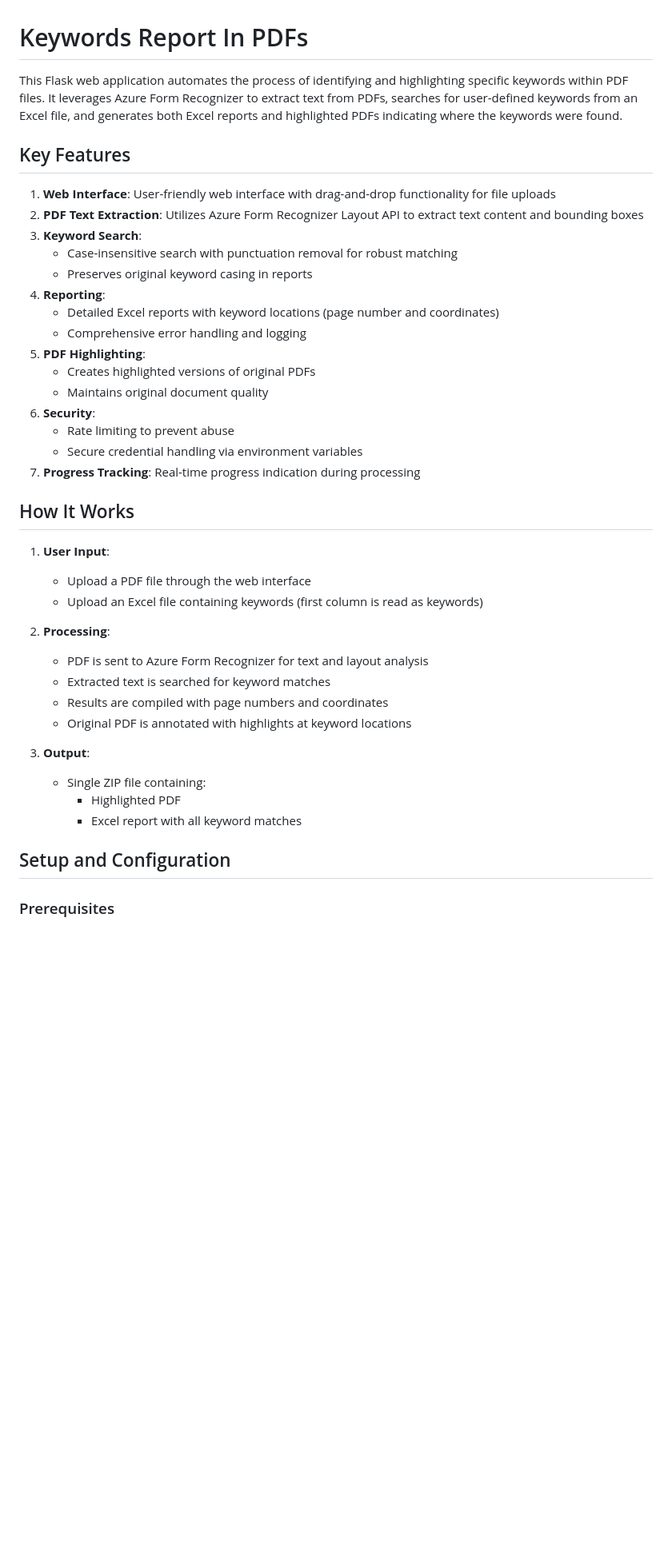
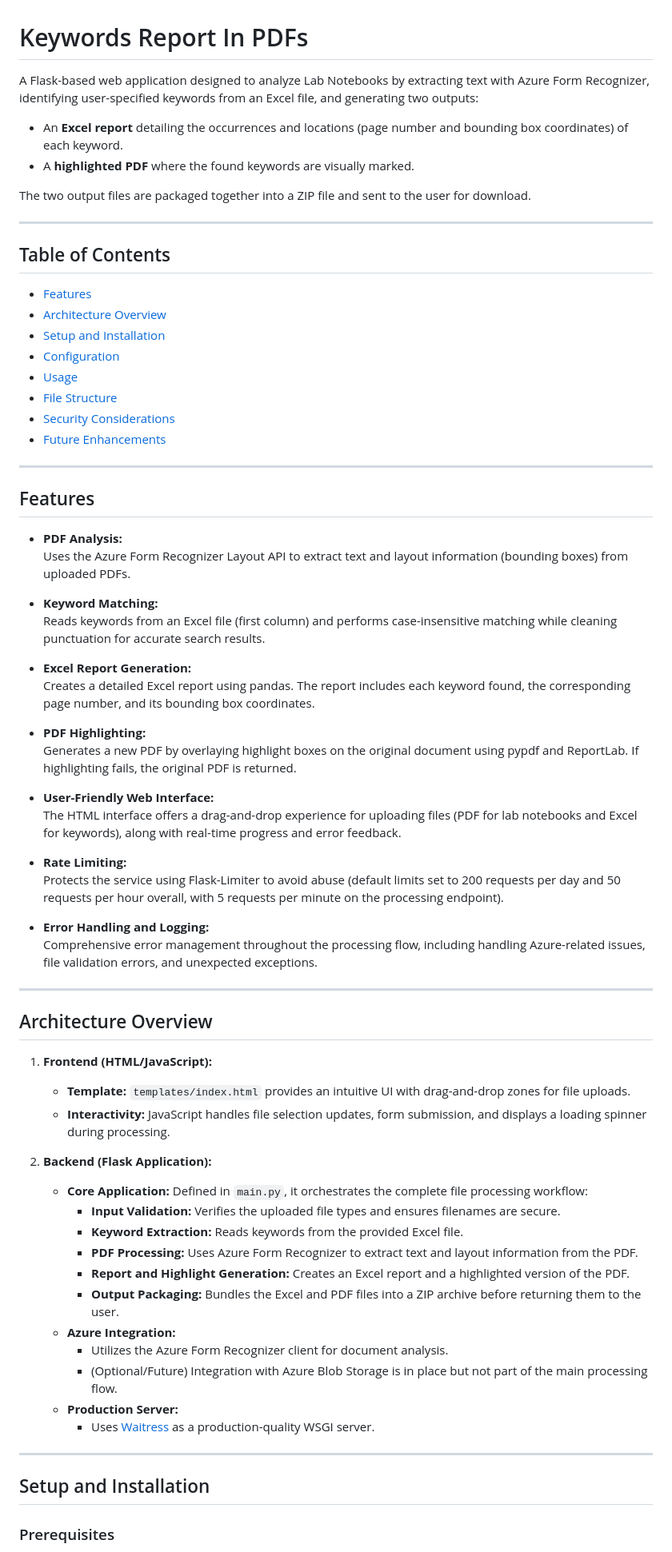
Before and after one commit to pohagan72/KeywordsReportInPDFs, a Markdown page: README.md, the part around one of its changes. Shown at 80% size. Drawn GitHub-style; blank space fills up the shorter version.

```diff
--- a/README.md
+++ b/README.md
@@ -1,43 +1,73 @@
 # Keywords Report In PDFs
 
-This Flask web application automates the process of identifying and highlighting specific keywords within PDF files. It leverages Azure Form Recognizer to extract text from PDFs, searches for user-defined keywords from an Excel file, and generates both Excel reports and highlighted PDFs indicating where the keywords were found.
+A Flask-based web application designed to analyze Lab Notebooks by extracting text with Azure Form Recognizer, identifying user-specified keywords from an Excel file, and generating two outputs:
+- An **Excel report** detailing the occurrences and locations (page number and bounding box coordinates) of each keyword.
+- A **highlighted PDF** where the found keywords are visually marked.
 
-## Key Features
+The two output files are packaged together into a ZIP file and sent to the user for download.
 
-1. **Web Interface**: User-friendly web interface with drag-and-drop functionality for file uploads
-2. **PDF Text Extraction**: Utilizes Azure Form Recognizer Layout API to extract text content and bounding boxes
-3. **Keyword Search**:
-   - Case-insensitive search with punctuation removal for robust matching
-   - Preserves original keyword casing in reports
-4. **Reporting**:
-   - Detailed Excel reports with keyword locations (page number and coordinates)
-   - Comprehensive error handling and logging
-5. **PDF Highlighting**:
-   - Creates highlighted versions of original PDFs
-   - Maintains original document quality
-6. **Security**:
-   - Rate limiting to prevent abuse
-   - Secure credential handling via environment variables
-7. **Progress Tracking**: Real-time progress indication during processing
+---
 
-## How It Works
+## Table of Contents
 
-1. **User Input**:
-   - Upload a PDF file through the web interface
-   - Upload an Excel file containing keywords (first column is read as keywords)
+- [Features](#features)
+- [Architecture Overview](#architecture-overview)
+- [Setup and Installation](#setup-and-installation)
+- [Configuration](#configuration)
+- [Usage](#usage)
+- [File Structure](#file-structure)
+- [Security Considerations](#security-considerations)
+- [Future Enhancements](#future-enhancements)
 
-2. **Processing**:
-   - PDF is sent to Azure Form Recognizer for text and layout analysis
-   - Extracted text is searched for keyword matches
-   - Results are compiled with page numbers and coordinates
-   - Original PDF is annotated with highlights at keyword locations
+---
 
-3. **Output**:
-   - Single ZIP file containing:
-     - Highlighted PDF
-     - Excel report with all keyword matches
+## Features
 
-## Setup and Configuration
+- **PDF Analysis:**
+  Uses the Azure Form Recognizer Layout API to extract text and layout information (bounding boxes) from uploaded PDFs.
+
+- **Keyword Matching:**
+  Reads keywords from an Excel file (first column) and performs case-insensitive matching while cleaning punctuation for accurate search results.
+
+- **Excel Report Generation:**
+  Creates a detailed Excel report using pandas. The report includes each keyword found, the corresponding page number, and its bounding box coordinates.
+
+- **PDF Highlighting:**
+  Generates a new PDF by overlaying highlight boxes on the original document using pypdf and ReportLab. If highlighting fails, the original PDF is returned.
+
+- **User-Friendly Web Interface:**
+  The HTML interface offers a drag-and-drop experience for uploading files (PDF for lab notebooks and Excel for keywords), along with real-time progress and error feedback.
+
+- **Rate Limiting:**
+  Protects the service using Flask-Limiter to avoid abuse (default limits set to 200 requests per day and 50 requests per hour overall, with 5 requests per minute on the processing endpoint).
+
+- **Error Handling and Logging:**
+  Comprehensive error management throughout the processing flow, including handling Azure-related issues, file validation errors, and unexpected exceptions.
+
+---
+
+## Architecture Overview
+
+1. **Frontend (HTML/JavaScript):**
+   - **Template:** `templates/index.html` provides an intuitive UI with drag-and-drop zones for file uploads.
+   - **Interactivity:** JavaScript handles file selection updates, form submission, and displays a loading spinner during processing.
+
+2. **Backend (Flask Application):**
+   - **Core Application:** Defined in `main.py`, it orchestrates the complete file processing workflow:
+     - **Input Validation:** Verifies the uploaded file types and ensures filenames are secure.
+     - **Keyword Extraction:** Reads keywords from the provided Excel file.
+     - **PDF Processing:** Uses Azure Form Recognizer to extract text and layout information from the PDF.
+     - **Report and Highlight Generation:** Creates an Excel report and a highlighted version of the PDF.
+     - **Output Packaging:** Bundles the Excel and PDF files into a ZIP archive before returning them to the user.
+   - **Azure Integration:**
+     - Utilizes the Azure Form Recognizer client for document analysis.
+     - (Optional/Future) Integration with Azure Blob Storage is in place but not part of the main processing flow.
+   - **Production Server:**
+     - Uses [Waitress](https://docs.pylonsproject.org/projects/waitress/en/stable/) as a production-quality WSGI server.
+
+---
+
+## Setup and Installation
 
 ### Prerequisites
 
```
Also changed, not shown: other parts of README.md (+94 -59 lines).
